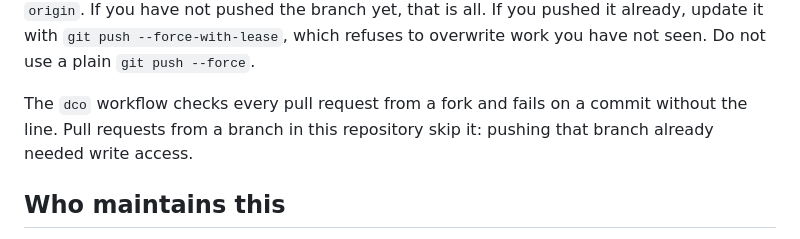
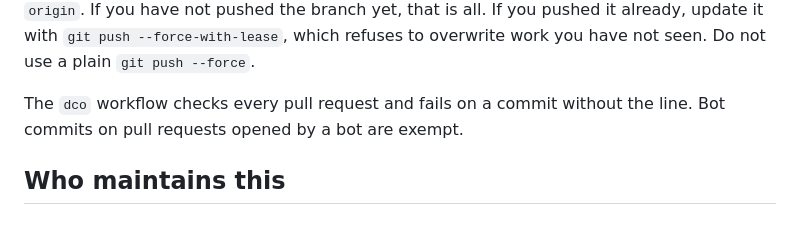
Before and after one commit to simonvanlierde/citesync, a Markdown page: .github/CONTRIBUTING.md, the part around the change. Rendered like a GitHub page.

Commit message:
docs: align sign-off guidance with all pull requests
Signed-off-by: Simon van Lierde <90462640+simonvanlierde@users.noreply.github.com>

```diff
--- a/.github/CONTRIBUTING.md
+++ b/.github/CONTRIBUTING.md
@@ -93,7 +93,8 @@ is the only remote. If you work from a fork, use the remote that points at this
 If you pushed it already, update it with `git push --force-with-lease`, which refuses to
 overwrite work you have not seen. Do not use a plain `git push --force`.
 
-The `dco` workflow checks every pull request from a fork and fails on a commit without the line. Pull requests from a branch in this repository skip it: pushing that branch already needed write access.
+The `dco` workflow checks every pull request and fails on a commit without the line.
+Bot commits on pull requests opened by a bot are exempt.
 
 ## Who maintains this
 
```
